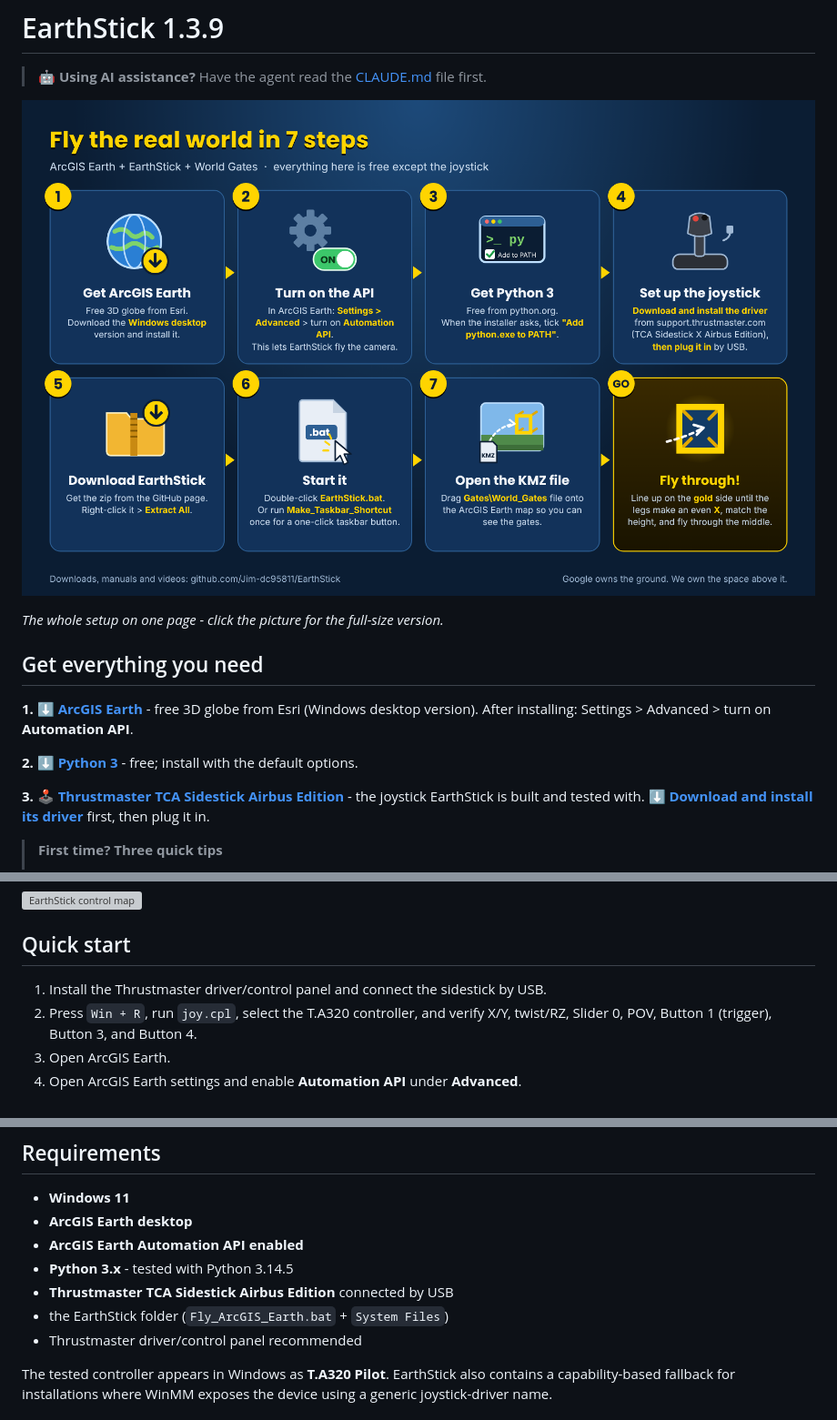
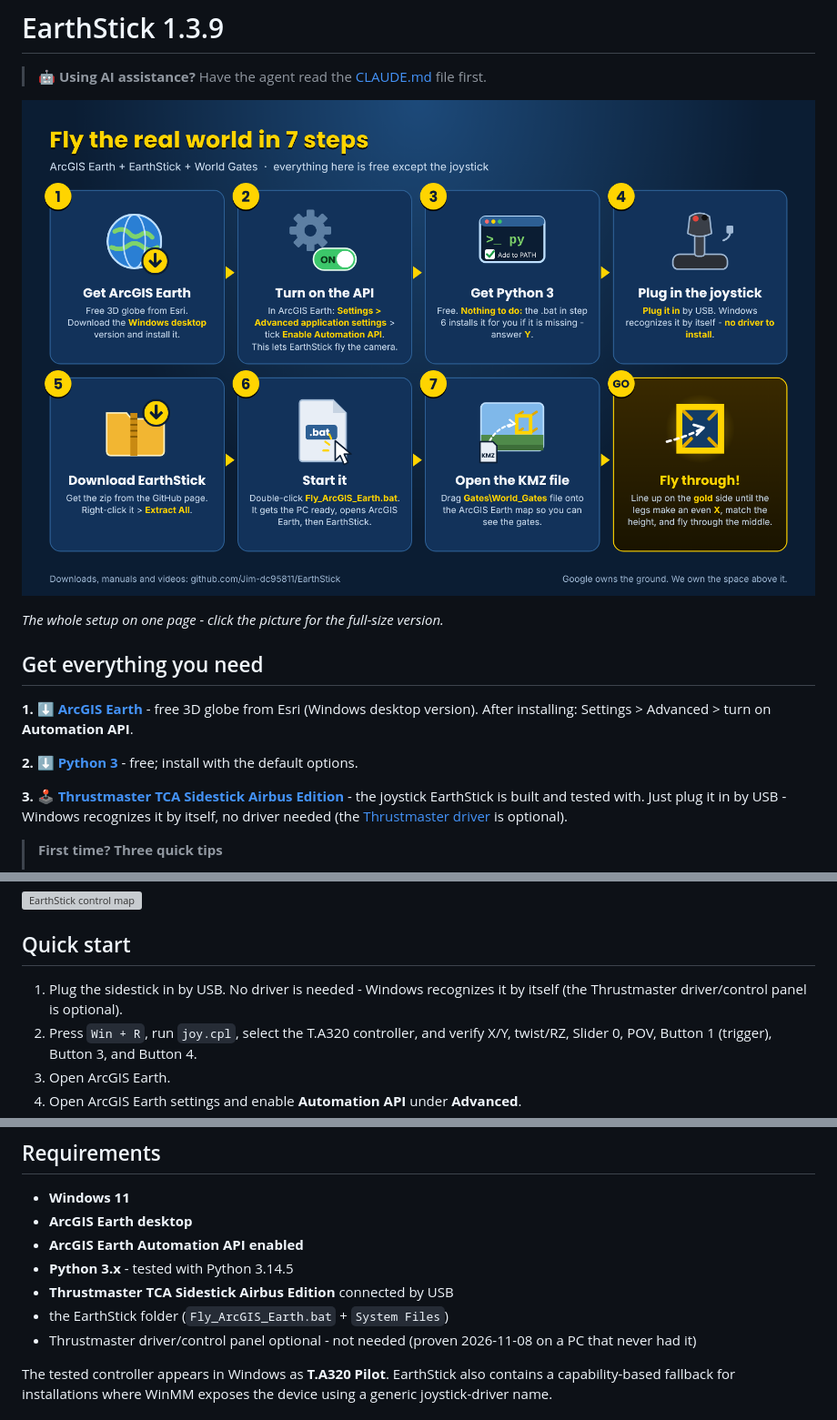
Before and after one commit to Jim-dc95811/EarthStick, a Markdown page: README.md, 3 parts joined by grey strips. Shown at 91% size. Rendered like a GitHub page; pictures changed too: images/earthstick_getting_started.png; grey boxes are pictures that could not be loaded.

```diff
--- a/README.md
+++ b/README.md
@@ -2,7 +2,7 @@
 
 > 🤖 **Using AI assistance?** Have the agent read the [CLAUDE.md](https://github.com/Jim-dc95811/ArcGIS-Earth-Unlocked/blob/main/CLAUDE.md) file first.
 
-[![Fly the real world in 7 steps: 1 get ArcGIS Earth, 2 turn on the Automation API, 3 get Python 3, 4 install the Thrustmaster driver then plug in the joystick, 5 download EarthStick and Extract All, 6 start it, 7 open the KMZ file, then fly through the gold side of a ring](images/earthstick_getting_started.png)](images/earthstick_getting_started_full.png)
+[![Fly the real world in 7 steps: 1 get ArcGIS Earth, 2 turn on the Automation API, 3 get Python 3, 4 plug in the joystick (no driver needed), 5 download EarthStick and Extract All, 6 start it, 7 open the KMZ file, then fly through the gold side of a ring](images/earthstick_getting_started.png)](images/earthstick_getting_started_full.png)
 
 *The whole setup on one page - click the picture for the full-size version.*
 
@@ -12,7 +12,7 @@
 
 **2. ⬇️ [Python 3](https://www.python.org/downloads/windows/)** - free; install with the default options.
 
-**3. 🕹️ [Thrustmaster TCA Sidestick Airbus Edition](https://www.thrustmaster.com/en-us/products/tca-sidestick-airbus-edition/)** - the joystick EarthStick is built and tested with. **⬇️ [Download and install its driver](https://support.thrustmaster.com/en/product/tca-sidestick-x-airbus-ed-en/#drivers)** first, then plug it in.
+**3. 🕹️ [Thrustmaster TCA Sidestick Airbus Edition](https://www.thrustmaster.com/en-us/products/tca-sidestick-airbus-edition/)** - the joystick EarthStick is built and tested with. Just plug it in by USB - Windows recognizes it by itself, no driver needed (the [Thrustmaster driver](https://support.thrustmaster.com/en/product/tca-sidestick-x-airbus-ed-en/#drivers) is optional).
 
 > **First time? Three quick tips**
 > 1. **Extract the zip first:** right-click the downloaded zip > **Extract All**, then open the new folder. Double-clicking files while they are still inside the zip does not work.
@@ -45,7 +45,7 @@ Push forward to travel. Pull back to reverse. Move the stick sideways to strafe.
 
 ## Quick start
 
-1. Install the Thrustmaster driver/control panel and connect the sidestick by USB.
+1. Plug the sidestick in by USB. No driver is needed - Windows recognizes it by itself (the Thrustmaster driver/control panel is optional).
 2. Press `Win + R`, run `joy.cpl`, select the T.A320 controller, and verify X/Y, twist/RZ, Slider 0, POV, Button 1 (trigger), Button 3, and Button 4.
 3. Open ArcGIS Earth.
 4. Open ArcGIS Earth settings and enable **Automation API** under **Advanced**.
@@ -195,7 +195,7 @@ A flight simulator moves an aircraft through scenery. **EarthStick moves you thr
 - **Python 3.x** - tested with Python 3.14.5
 - **Thrustmaster TCA Sidestick Airbus Edition** connected by USB
 - the EarthStick folder (`Fly_ArcGIS_Earth.bat` + `System Files`)
-- Thrustmaster driver/control panel recommended
+- Thrustmaster driver/control panel optional - not needed (proven 2026-11-08 on a PC that never had it)
 
 The tested controller appears in Windows as **T.A320 Pilot**. EarthStick also contains a capability-based fallback for installations where WinMM exposes the device using a generic joystick-driver name.
 
```
Also changed, not shown: CONTINUITY.md (+2 -0 lines), docs/USER_GUIDE.md (+3 -3 lines), 2 other files.
